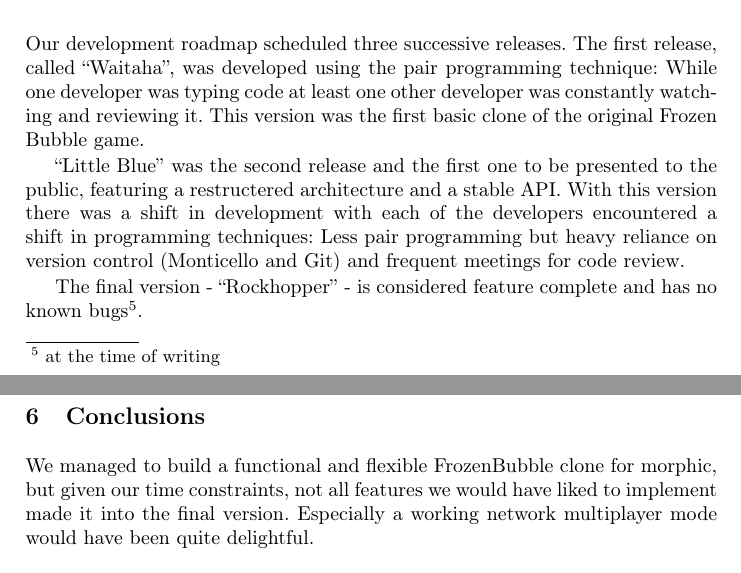
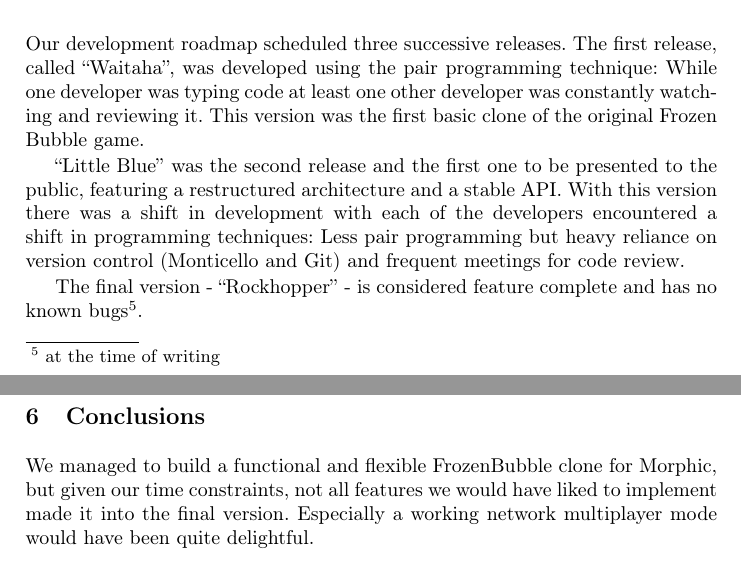
Before and after one commit to rkh/papers, a LaTeX paper (paper.tex, which reads conclusions.tex, development_process.tex): two parts of pages 11 and 12 of 12, joined at a grey line, cut so that both start at the same text. Compiled offline with pdfLaTeX.

Commit message:
spilling korrektion

```diff
--- a/conclusions.tex
+++ b/conclusions.tex
@@ -1,5 +1,5 @@
 \section{Conclusions}
-We managed to build a functional and flexible FrozenBubble clone for morphic,
+We managed to build a functional and flexible FrozenBubble clone for Morphic,
 but given our time constraints, not all features we would have liked to implement
 made it into the final version. Especially a working network multiplayer mode would
 have been quite delightful.
--- a/development_process.tex
+++ b/development_process.tex
@@ -7,7 +7,7 @@ watching and reviewing it. This version was the first
 basic clone of the original Frozen Bubble game.
 
 ``Little Blue'' was the second release and the first one
-to be presented to the public, featuring a restructered
+to be presented to the public, featuring a restructured
 architecture and a stable API. With this version there was
 a shift in development with each of the developers encountered
 a shift in programming techniques: Less pair programming but heavy
```
